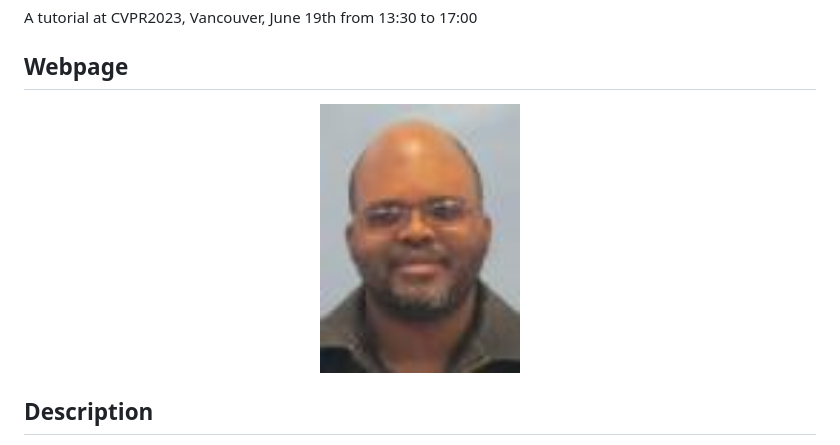
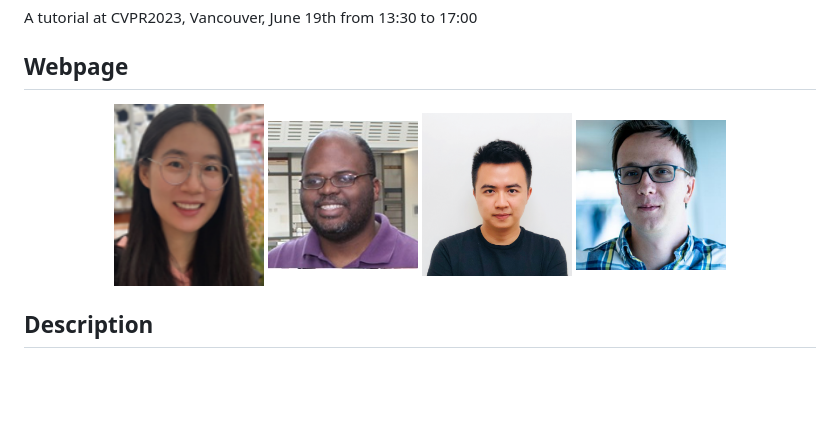
Before and after one commit to NVlabs/EfficientDL, a Markdown page: README.md, the part around the change. Drawn GitHub-style; pictures changed too: data/clemons.jpg (added); blank space fills up the shorter version.

Commit message:
o
o

```diff
--- a/README.md
+++ b/README.md
@@ -7,7 +7,10 @@ A tutorial at CVPR2023, Vancouver, June 19th from 13:30 to 17:00
 
 ## Webpage
 <p align="center">
-<img src="./data/jason-clemons.jpg" width="200" title="Jason Clemons">
+<img src="./data/maying.png" width="150" title="Maying Shen">
+<img src="./data/clemons.jpg" width="150" title="Jason Clemons">
+<img src="./data/hongxu.png" width="150" title="Jason Clemons">
+<img src="./data/Pavlo_Molchanov.jpg" width="150" title="Jason Clemons">
 </p>
 
 
```
